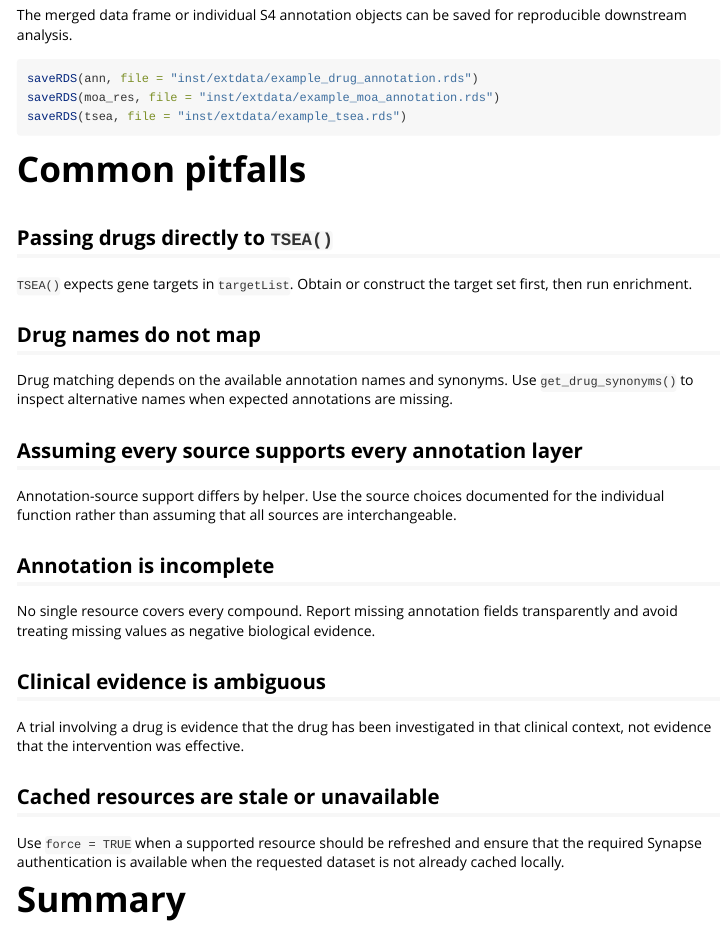
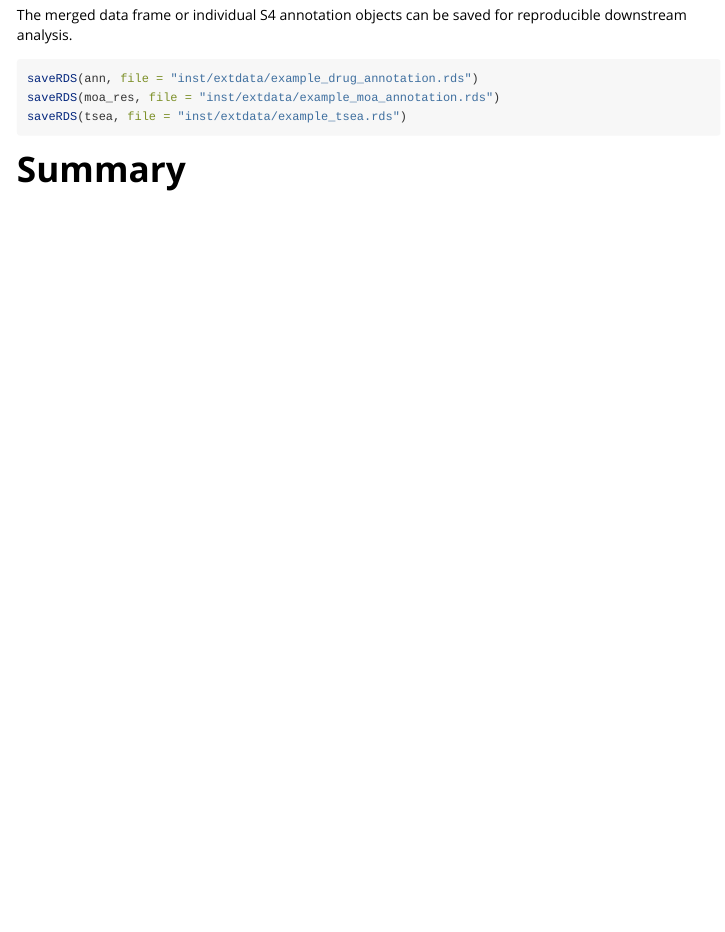
Before and after one commit to orhanbellur/DrugSigNet, an R Markdown document (vignettes/drug-annotation.Rmd): the page in a window 1100 px wide, from 9180 px down. Rendered offline with R 4.5, knitr and Pandoc, with nearby package versions; long lines of code are wrapped.

Commit message:
docs: remove redundant common pitfalls section from drug-annotation vignette

````diff
--- a/vignettes/drug-annotation.Rmd
+++ b/vignettes/drug-annotation.Rmd
@@ -514,41 +514,6 @@ saveRDS(moa_res, file = "inst/extdata/example_moa_annotation.rds")
 saveRDS(tsea, file = "inst/extdata/example_tsea.rds")
 ```
 
-# Common pitfalls
-
-## Passing drugs directly to `TSEA()`
-
-`TSEA()` expects gene targets in `targetList`. Obtain or construct the target
-set first, then run enrichment.
-
-## Drug names do not map
-
-Drug matching depends on the available annotation names and synonyms. Use
-`get_drug_synonyms()` to inspect alternative names when expected annotations are
-missing.
-
-## Assuming every source supports every annotation layer
-
-Annotation-source support differs by helper. Use the source choices documented
-for the individual function rather than assuming that all sources are
-interchangeable.
-
-## Annotation is incomplete
-
-No single resource covers every compound. Report missing annotation fields
-transparently and avoid treating missing values as negative biological evidence.
-
-## Clinical evidence is ambiguous
-
-A trial involving a drug is evidence that the drug has been investigated in that
-clinical context, not evidence that the intervention was effective.
-
-## Cached resources are stale or unavailable
-
-Use `force = TRUE` when a supported resource should be refreshed and ensure that
-the required Synapse authentication is available when the requested dataset is
-not already cached locally.
-
 # Summary
 
 Annotations provide context for candidate interpretation, not evidence of therapeutic efficacy. Report data sources, retrieval settings, identifier mapping, and relevant clinical or biological uncertainties.
````
